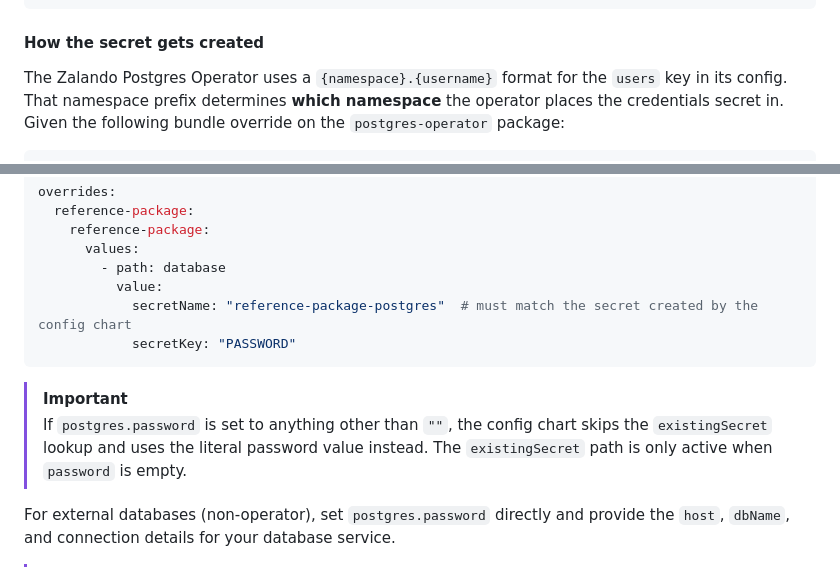
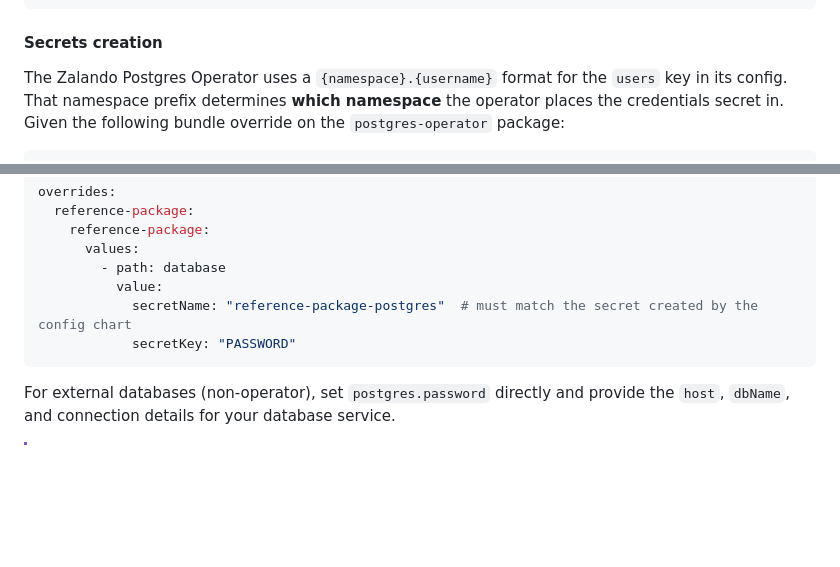
Before and after one commit to uds-packages/reference-package, a Markdown page: docs/configuration.md, 2 parts joined by grey strips. Rendered like a GitHub page; blank space fills up the shorter version.

Commit message:
chore: update config docs

````diff
--- a/docs/configuration.md
+++ b/docs/configuration.md
@@ -54,7 +54,7 @@ postgres:
   port: 5432
 ```
 
-#### How the secret gets created
+#### Secrets creation
 
 The Zalando Postgres Operator uses a `{namespace}.{username}` format for the `users` key in its config. That namespace prefix determines **which namespace** the operator places the credentials secret in. Given the following bundle override on the `postgres-operator` package:
 
@@ -86,9 +86,6 @@ overrides:
             secretKey: "PASSWORD"
 ```
 
-> [!IMPORTANT]
-> If `postgres.password` is set to anything other than `""`, the config chart skips the `existingSecret` lookup and uses the literal password value instead. The `existingSecret` path is only active when `password` is empty.
-
 For external databases (non-operator), set `postgres.password` directly and provide the `host`, `dbName`, and connection details for your database service.
 
 > [!IMPORTANT]
````
